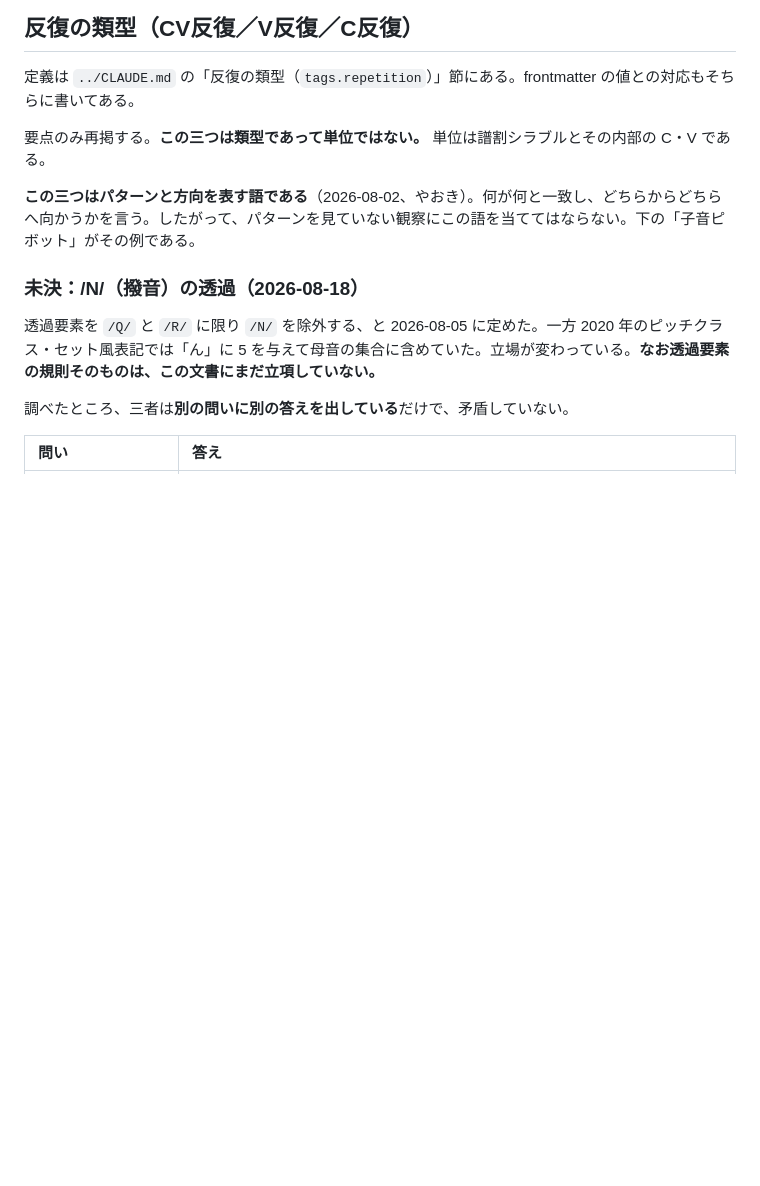
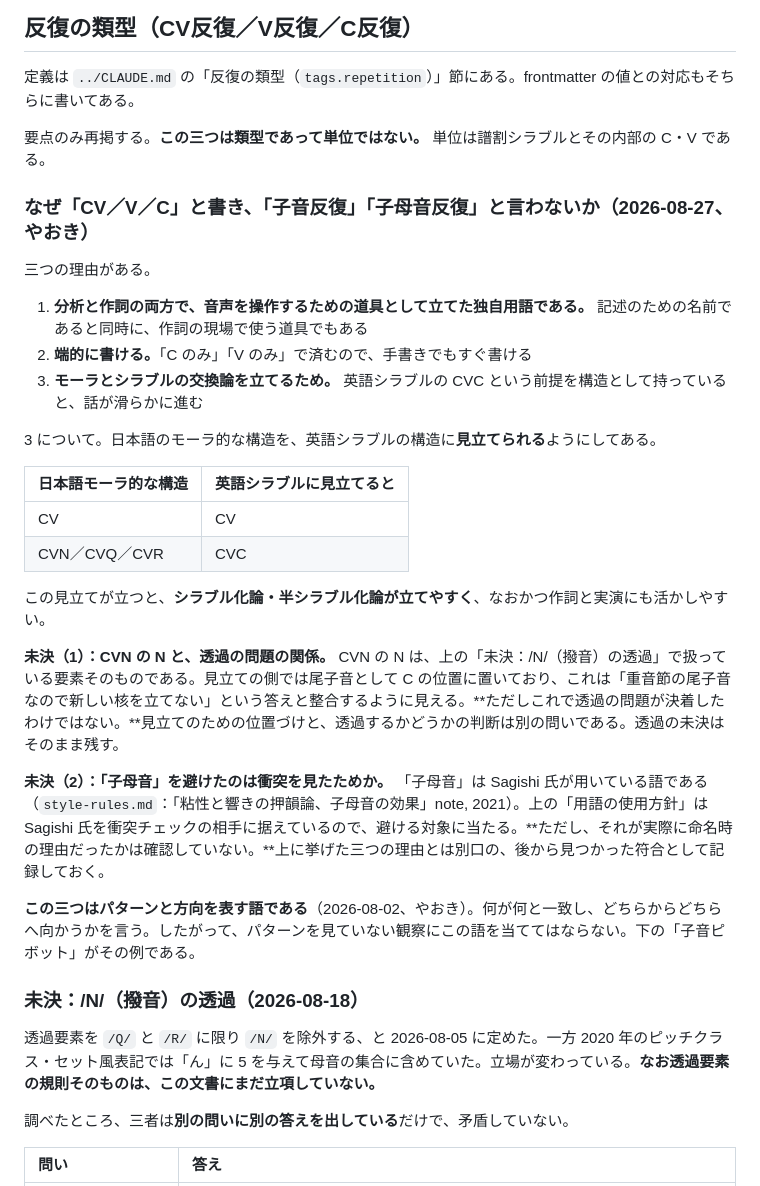
Before and after one commit to yaoki/lyricstheory-astro, a Markdown page: docs/theory-glossary.md, the part around the change. Rendered like a GitHub page; blank space fills up the shorter version.

Commit message:
用語集: CV／V／C という書き方を選んだ理由を立項
反復の類型をなぜ「子音反復」「子母音反復」と呼ばないのかが、
どこにも書かれていなかった。やおきの説明（2026-08-27）を記録する。

- 分析と作詞の両方で音声を操作するための道具として立てた独自用語
- 端的に書ける（手書きでもすぐ書ける）
- 日本語モーラ（CV／CVN／CVQ／CVR）を英語シラブル（CV／CVC）に
  見立てられるので、シラブル化論・半シラブル化論を立てやすい

あわせて未決2件を、決着させずに記録した。CVN の N と /N/ の透過の
関係は整合して見えるが別の問いなので透過の未決は残す。「子母音」が
Sagishi 氏の語であることは事実だが、それが命名時の理由だったかは
未確認なので、後から見つかった符合として書いた。

🤖 Generated with [Claude Code](https://claude.com/claude-code)

Co-Authored-By: Claude Opus 5 <noreply@anthropic.com>

```diff
--- a/docs/theory-glossary.md
+++ b/docs/theory-glossary.md
@@ -158,6 +158,27 @@ https://raw.githubusercontent.com/yaoki/lyricstheory-astro/main/docs/theory-glos
 定義は `../CLAUDE.md` の「反復の類型（`tags.repetition`）」節にある。frontmatter の値との対応もそちらに書いてある。
 
 要点のみ再掲する。**この三つは類型であって単位ではない。** 単位は譜割シラブルとその内部の C・V である。
+
+### なぜ「CV／V／C」と書き、「子音反復」「子母音反復」と言わないか（2026-08-27、やおき）
+
+三つの理由がある。
+
+1. **分析と作詞の両方で、音声を操作するための道具として立てた独自用語である。** 記述のための名前であると同時に、作詞の現場で使う道具でもある
+2. **端的に書ける。**「C のみ」「V のみ」で済むので、手書きでもすぐ書ける
+3. **モーラとシラブルの交換論を立てるため。** 英語シラブルの CVC という前提を構造として持っていると、話が滑らかに進む
+
+3 について。日本語のモーラ的な構造を、英語シラブルの構造に**見立てられる**ようにしてある。
+
+| 日本語モーラ的な構造 | 英語シラブルに見立てると |
+|:---|:---|
+| CV | CV |
+| CVN／CVQ／CVR | CVC |
+
+この見立てが立つと、**シラブル化論・半シラブル化論が立てやすく**、なおかつ作詞と実演にも活かしやすい。
+
+**未決（1）：CVN の N と、透過の問題の関係。** CVN の N は、上の「未決：/N/（撥音）の透過」で扱っている要素そのものである。見立ての側では尾子音として C の位置に置いており、これは「重音節の尾子音なので新しい核を立てない」という答えと整合するように見える。**ただしこれで透過の問題が決着したわけではない。**見立てのための位置づけと、透過するかどうかの判断は別の問いである。透過の未決はそのまま残す。
+
+**未決（2）：「子母音」を避けたのは衝突を見たためか。** 「子母音」は Sagishi 氏が用いている語である（`style-rules.md`：「粘性と響きの押韻論、子母音の効果」note, 2021）。上の「用語の使用方針」は Sagishi 氏を衝突チェックの相手に据えているので、避ける対象に当たる。**ただし、それが実際に命名時の理由だったかは確認していない。**上に挙げた三つの理由とは別口の、後から見つかった符合として記録しておく。
 
 **この三つはパターンと方向を表す語である**（2026-08-02、やおき）。何が何と一致し、どちらからどちらへ向かうかを言う。したがって、パターンを見ていない観察にこの語を当ててはならない。下の「子音ピボット」がその例である。
 
```
